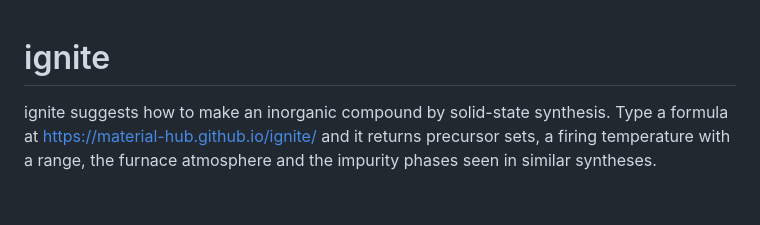
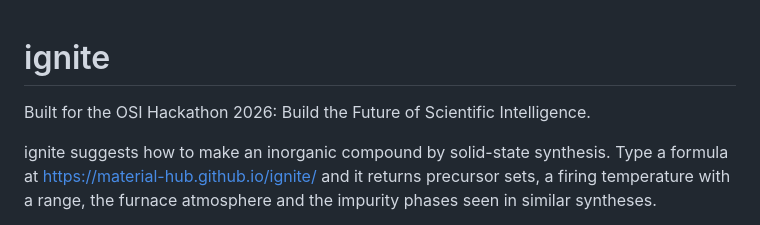
Before and after one commit to material-hub/ignite_demo, a Markdown page: README.md, the part around the change. Drawn GitHub-style; blank space fills up the shorter version.

Commit message:
README: built for the OSI Hackathon 2026

```diff
--- a/README.md
+++ b/README.md
@@ -1,4 +1,6 @@
 # ignite
+
+Built for the OSI Hackathon 2026: Build the Future of Scientific Intelligence.
 
 ignite suggests how to make an inorganic compound by solid-state synthesis. Type a formula at https://material-hub.github.io/ignite/ and it returns precursor sets, a firing temperature with a range, the furnace atmosphere and the impurity phases seen in similar syntheses.
 
```
